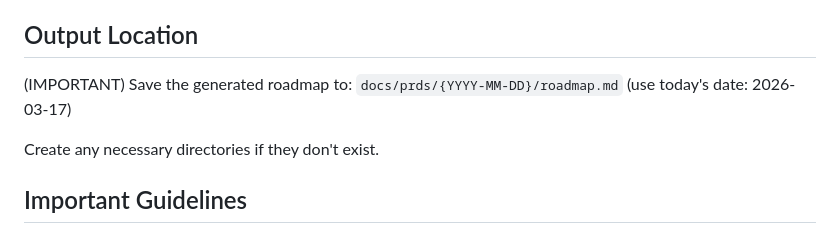
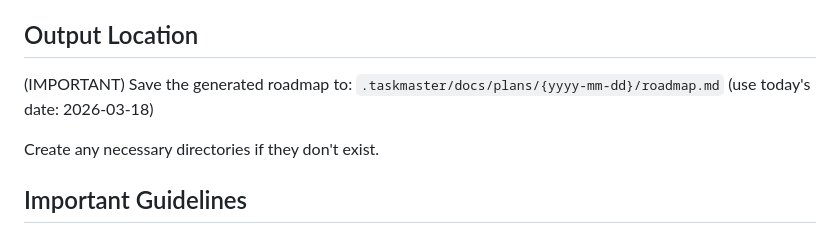
Before and after one commit to danbileee/furigana, a Markdown page: .claude/agents/roadmap-generator.md, the part around the change. Drawn GitHub-style.

```diff
--- a/.claude/agents/roadmap-generator.md
+++ b/.claude/agents/roadmap-generator.md
@@ -174,7 +174,7 @@ Generate the roadmap in markdown with the following structure:
 
 ## Output Location
 
-(IMPORTANT) Save the generated roadmap to: `docs/prds/{YYYY-MM-DD}/roadmap.md` (use today's date: 2026-03-17)
+(IMPORTANT) Save the generated roadmap to: `.taskmaster/docs/plans/{yyyy-mm-dd}/roadmap.md` (use today's date: 2026-03-18)
 
 Create any necessary directories if they don't exist.
 
```
Also changed, not shown: .claude/agents/prd-generator.md (+1 -1 lines), .claude/agents/prd-reviewer.md (+1 -1 lines).
